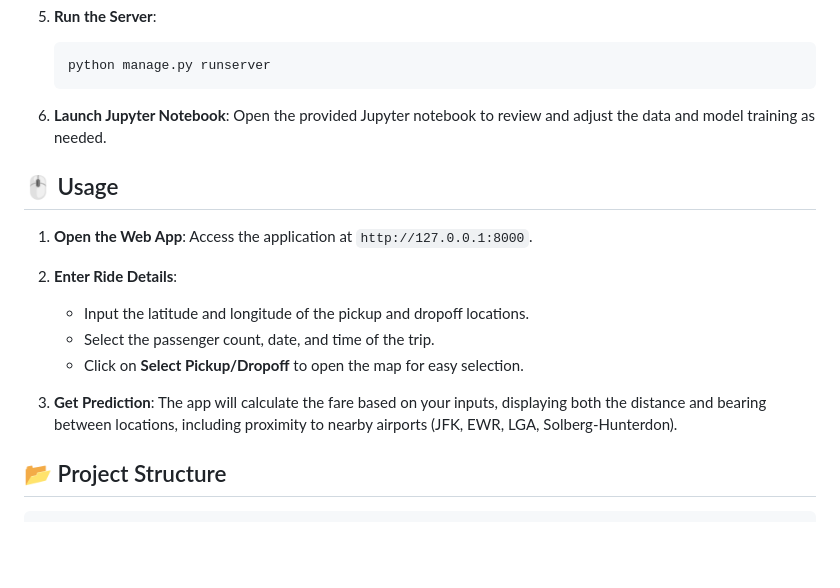
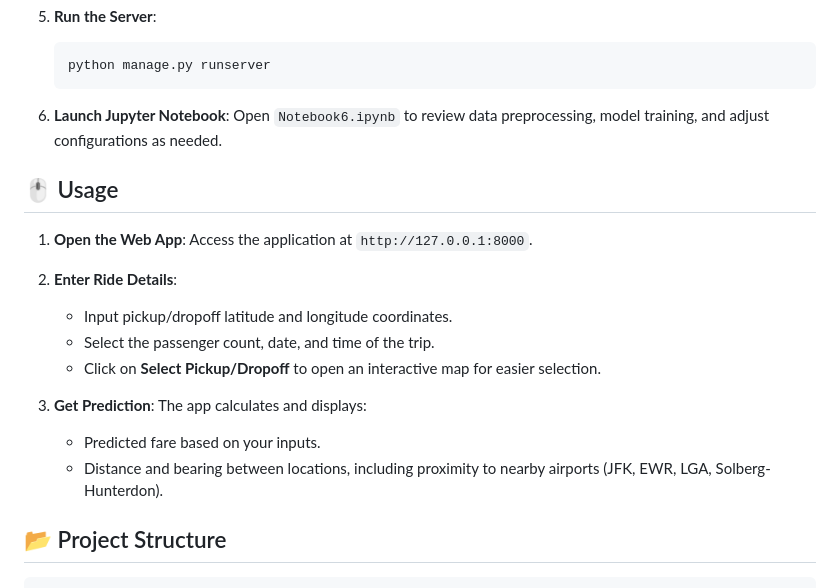
Before and after one commit to MalakAmgad/RideShare, a Markdown page: README.md, the part around the change printed below. GitHub-like rendering; blank space fills up the shorter version.

````diff
--- a/README.md
+++ b/README.md
@@ -68,7 +84,7 @@ The model uses a dataset loaded and preprocessed in a Jupyter Notebook. The note
    ```
 
 6. **Launch Jupyter Notebook**:
-   Open the provided Jupyter notebook to review and adjust the data and model training as needed.
+   Open `Notebook6.ipynb` to review data preprocessing, model training, and adjust configurations as needed.
 
 ## 🖱️ Usage
 
@@ -76,12 +92,14 @@ The model uses a dataset loaded and preprocessed in a Jupyter Notebook. The note
    Access the application at `http://127.0.0.1:8000`.
 
 2. **Enter Ride Details**:
-   - Input the latitude and longitude of the pickup and dropoff locations.
+   - Input pickup/dropoff latitude and longitude coordinates.
    - Select the passenger count, date, and time of the trip.
-   - Click on **Select Pickup/Dropoff** to open the map for easy selection.
+   - Click on **Select Pickup/Dropoff** to open an interactive map for easier selection.
 
 3. **Get Prediction**:
-   The app will calculate the fare based on your inputs, displaying both the distance and bearing between locations, including proximity to nearby airports (JFK, EWR, LGA, Solberg-Hunterdon).
+   The app calculates and displays:
+   - Predicted fare based on your inputs.
+   - Distance and bearing between locations, including proximity to nearby airports (JFK, EWR, LGA, Solberg-Hunterdon).
 
 ## 📂 Project Structure
 
````
Also changed, not shown: other parts of README.md (+29 -13 lines).
